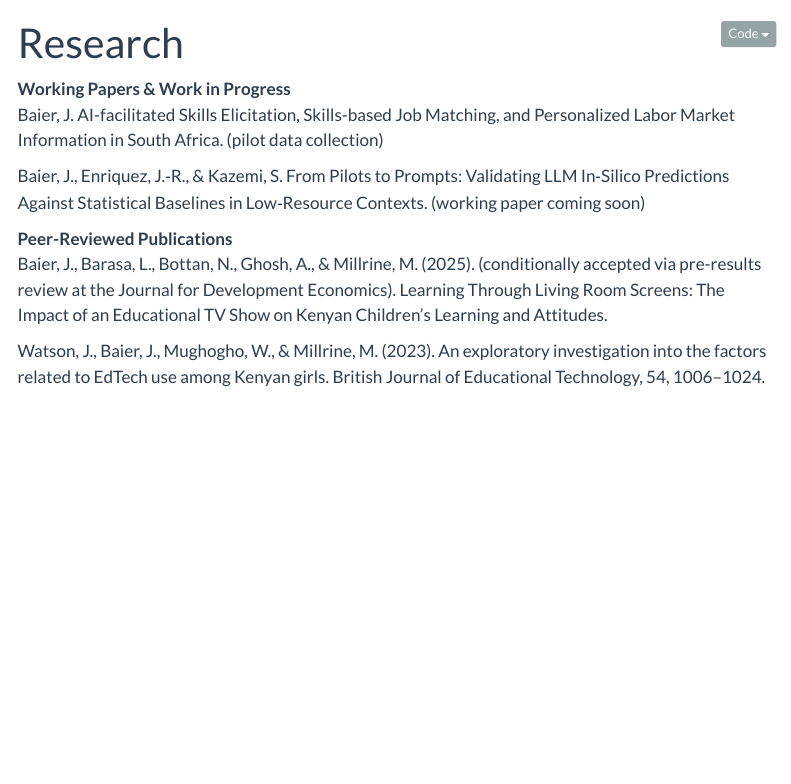
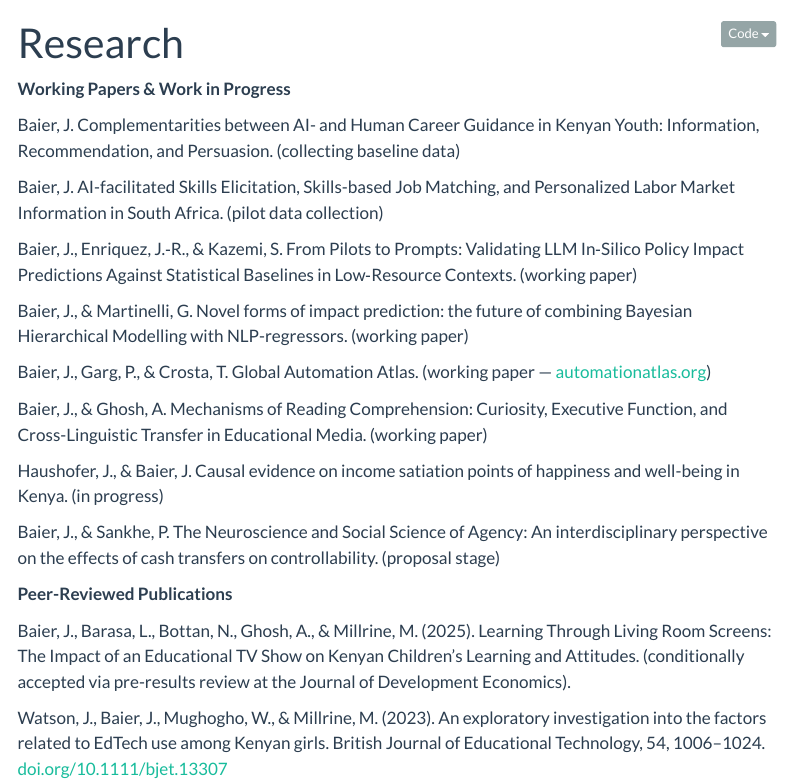
Before and after one commit to jasmin-baier/jasmin-baier.github.io, a Quarto document (research.qmd): the page in a window 1100 px wide, from its top. Rendered offline with R 4.5, knitr and Pandoc in place of Quarto, with nearby package versions; menus at the side of the page are left out.

Commit message:
Update research page: full publications and working-paper list
Add second AI career/job-matching paper, Baier & Martinelli impact-
prediction WP, Global Automation Atlas, and other pipeline entries;
add BJET DOI link. Untrack _site/ (site is published to the gh-pages
branch via `quarto publish gh-pages`).

Co-Authored-By: Claude Opus 4.8 <noreply@anthropic.com>

```diff
--- a/research.qmd
+++ b/research.qmd
@@ -3,11 +3,25 @@ title: "Research"
 ---
 
 **Working Papers & Work in Progress**
+
+Baier, J. Complementarities between AI- and Human Career Guidance in Kenyan Youth: Information, Recommendation, and Persuasion. (collecting baseline data)
+
 Baier, J. AI-facilitated Skills Elicitation, Skills-based Job Matching, and Personalized Labor Market Information in South Africa. (pilot data collection)
 
-Baier, J., Enriquez, J.‑R., & Kazemi, S. From Pilots to Prompts: Validating LLM In‑Silico Predictions Against Statistical Baselines in Low‑Resource Contexts. (working paper coming soon)
+Baier, J., Enriquez, J.‑R., & Kazemi, S. From Pilots to Prompts: Validating LLM In‑Silico Policy Impact Predictions Against Statistical Baselines in Low‑Resource Contexts. (working paper)
+
+Baier, J., & Martinelli, G. Novel forms of impact prediction: the future of combining Bayesian Hierarchical Modelling with NLP-regressors. (working paper)
+
+Baier, J., Garg, P., & Crosta, T. Global Automation Atlas. (working paper — [automationatlas.org](https://automationatlas.org/atlas/))
+
+Baier, J., & Ghosh, A. Mechanisms of Reading Comprehension: Curiosity, Executive Function, and Cross-Linguistic Transfer in Educational Media. (working paper)
+
+Haushofer, J., & Baier, J. Causal evidence on income satiation points of happiness and well-being in Kenya. (in progress)
+
+Baier, J., & Sankhe, P. The Neuroscience and Social Science of Agency: An interdisciplinary perspective on the effects of cash transfers on controllability. (proposal stage)
 
 **Peer-Reviewed Publications**
-Baier, J., Barasa, L., Bottan, N., Ghosh, A., & Millrine, M. (2025). (conditionally accepted via pre-results review at the Journal for Development Economics). Learning Through Living Room Screens: The Impact of an Educational TV Show on Kenyan Children's Learning and Attitudes.
 
-Watson, J., Baier, J., Mughogho, W., & Millrine, M. (2023). An exploratory investigation into the factors related to EdTech use among Kenyan girls. British Journal of Educational Technology, 54, 1006–1024.
+Baier, J., Barasa, L., Bottan, N., Ghosh, A., & Millrine, M. (2025). Learning Through Living Room Screens: The Impact of an Educational TV Show on Kenyan Children's Learning and Attitudes. (conditionally accepted via pre-results review at the Journal of Development Economics).
+
+Watson, J., Baier, J., Mughogho, W., & Millrine, M. (2023). An exploratory investigation into the factors related to EdTech use among Kenyan girls. British Journal of Educational Technology, 54, 1006–1024. [doi.org/10.1111/bjet.13307](https://doi.org/10.1111/bjet.13307)
```
Also changed, not shown: 37 other files.
